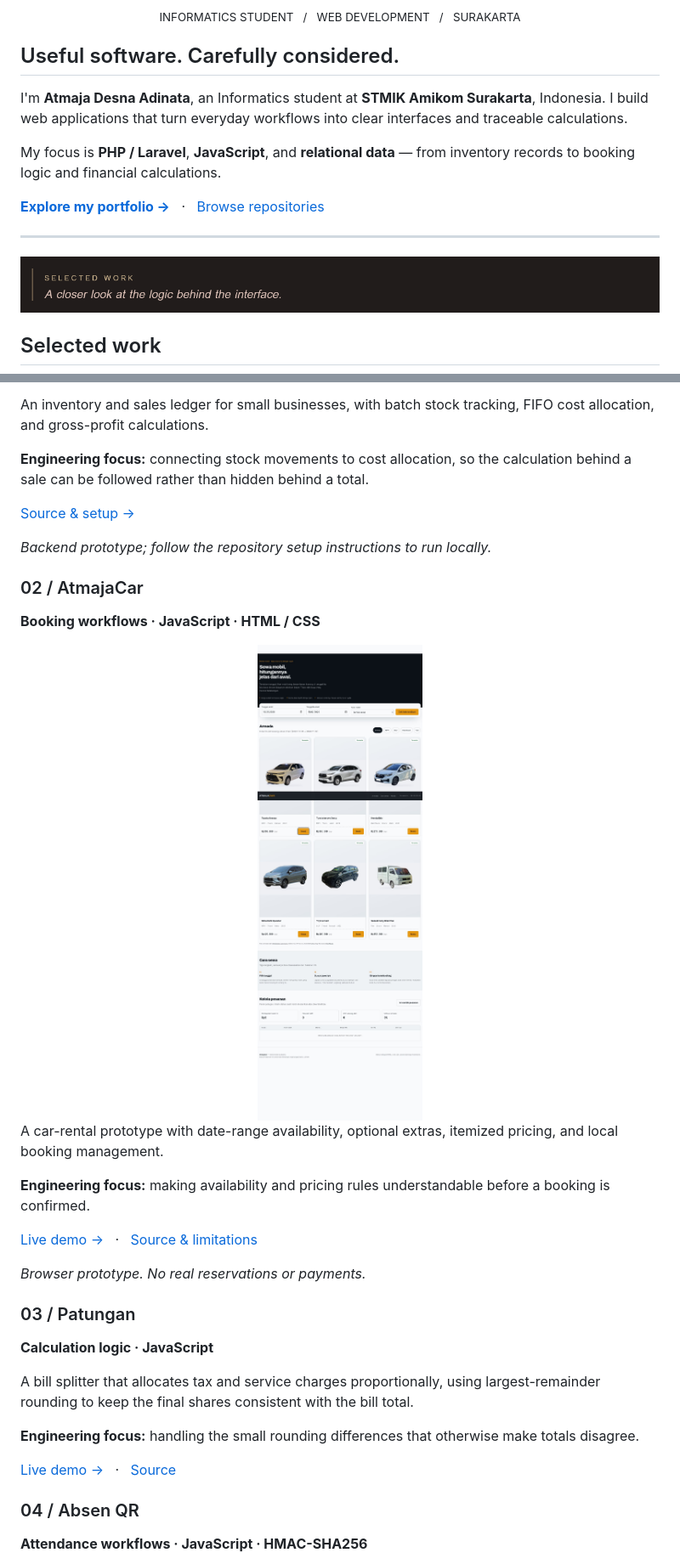
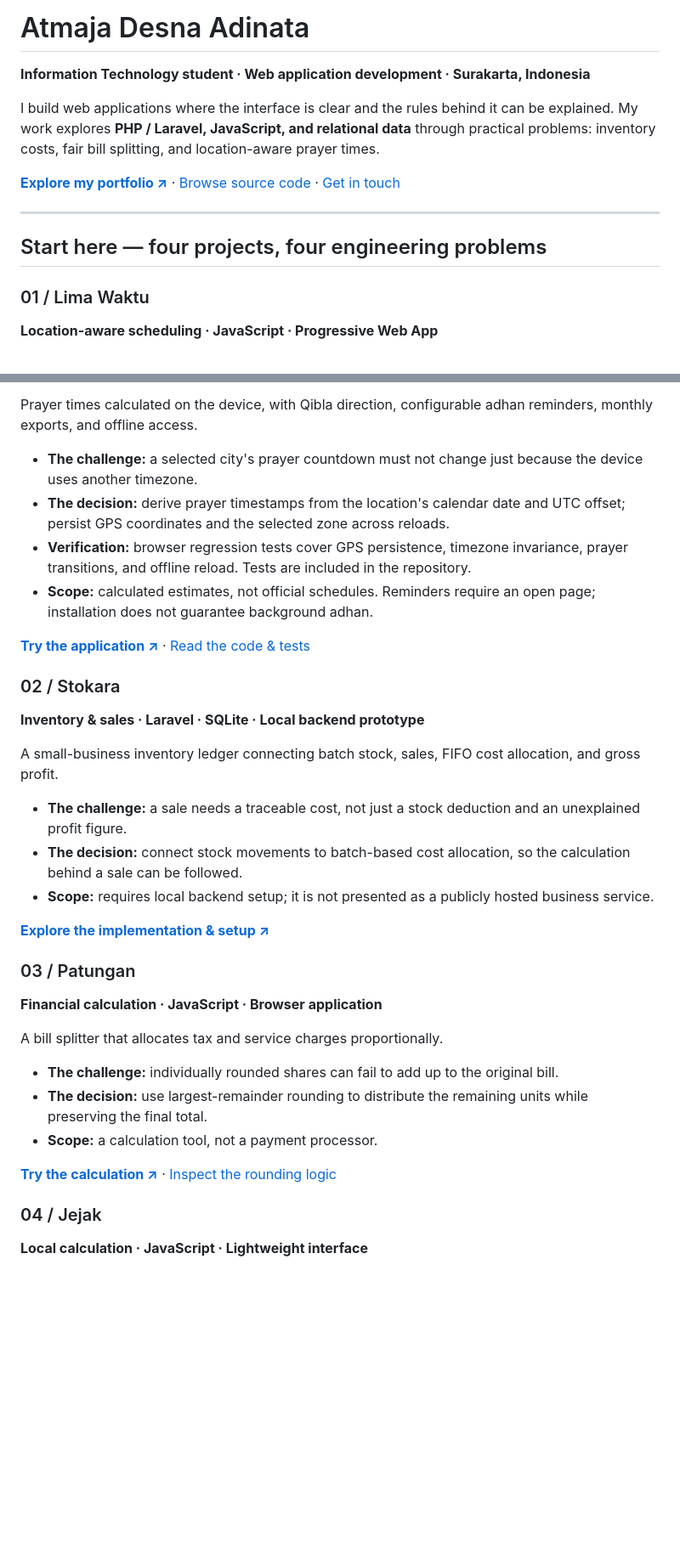
Before and after one commit to atmajadesna/atmajadesna, a Markdown page: README.md, 2 parts joined by grey strips. Shown at 85% size. Rendered like a GitHub page; blank space fills up the shorter version.

Commit message:
Refresh profile with editorial identity and evidence-led selected work

```diff
--- a/README.md
+++ b/README.md
@@ -2,17 +2,16 @@
 
-<p align="center"><sub>INFORMATICS STUDENT &nbsp; / &nbsp; WEB DEVELOPMENT &nbsp; / &nbsp; SURAKARTA</sub></p>
+# Atmaja Desna Adinata
 
-## Useful software. Carefully considered.
+**Information Technology student · Web application development · Surakarta, Indonesia**
 
-I'm **Atmaja Desna Adinata**, an Informatics student at **STMIK Amikom Surakarta**, Indonesia. I build web applications that turn everyday workflows into clear interfaces and traceable calculations.
+I build web applications where the interface is clear and the rules behind it can be explained. My work explores **PHP / Laravel, JavaScript, and relational data** through practical problems: inventory costs, fair bill splitting, and location-aware prayer times.
 
-My focus is **PHP / Laravel**, **JavaScript**, and **relational data** — from inventory records to booking logic and financial calculations.
-
-**[Explore my portfolio →](https://atmajadesna.github.io)** &nbsp; · &nbsp; [Browse repositories](https://github.com/atmajadesna?tab=repositories)
+**[Explore my portfolio ↗](https://desna.laura.web.id)** · [Browse source code](https://github.com/atmajadesna?tab=repositories) · [Get in touch](#lets-connect)
 
 ---
 
-<img src="assets/selected-work.png" width="100%" alt="Selected work — A closer look at the logic behind the interface." />
+## Start here — four projects, four engineering problems
 
-## Selected work
+### 01 / Lima Waktu
+**Location-aware scheduling · JavaScript · Progressive Web App**
 
@@ -21,34 +19,35 @@ My focus is **PHP / Laravel**, **JavaScript**, and **relational data** — from
 
-An inventory and sales ledger for small businesses, with batch stock tracking, FIFO cost allocation, and gross-profit calculations.
+Prayer times calculated on the device, with Qibla direction, configurable adhan reminders, monthly exports, and offline access.
 
-**Engineering focus:** connecting stock movements to cost allocation, so the calculation behind a sale can be followed rather than hidden behind a total.
+- **The challenge:** a selected city's prayer countdown must not change just because the device uses another timezone.
+- **The decision:** derive prayer timestamps from the location's calendar date and UTC offset; persist GPS coordinates and the selected zone across reloads.
+- **Verification:** browser regression tests cover GPS persistence, timezone invariance, prayer transitions, and offline reload. Tests are included in the repository.
+- **Scope:** calculated estimates, not official schedules. Reminders require an open page; installation does not guarantee background adhan.
 
-[Source & setup →](https://github.com/atmajadesna/stokara)
+**[Try the application ↗](https://atmajadesna.github.io/lima-waktu/)** · [Read the code & tests](https://github.com/atmajadesna/lima-waktu)
 
-*Backend prototype; follow the repository setup instructions to run locally.*
+### 02 / Stokara
+**Inventory & sales · Laravel · SQLite · Local backend prototype**
 
-### 02 / AtmajaCar
-**Booking workflows · JavaScript · HTML / CSS**
+A small-business inventory ledger connecting batch stock, sales, FIFO cost allocation, and gross profit.
 
-<img src="assets/atmajacar.jpg" width="100%" alt="AtmajaCar rental prototype interface" />
+- **The challenge:** a sale needs a traceable cost, not just a stock deduction and an unexplained profit figure.
+- **The decision:** connect stock movements to batch-based cost allocation, so the calculation behind a sale can be followed.
+- **Scope:** requires local backend setup; it is not presented as a publicly hosted business service.
 
-A car-rental prototype with date-range availability, optional extras, itemized pricing, and local booking management.
-
-**Engineering focus:** making availability and pricing rules understandable before a booking is confirmed.
-
-[Live demo →](https://atmajadesna.github.io/atmajacar/) &nbsp; · &nbsp; [Source & limitations](https://github.com/atmajadesna/atmajacar)
-
-*Browser prototype. No real reservations or payments.*
+**[Explore the implementation & setup ↗](https://github.com/atmajadesna/stokara)**
 
 ### 03 / Patungan
-**Calculation logic · JavaScript**
+**Financial calculation · JavaScript · Browser application**
 
-A bill splitter that allocates tax and service charges proportionally, using largest-remainder rounding to keep the final shares consistent with the bill total.
+A bill splitter that allocates tax and service charges proportionally.
 
-**Engineering focus:** handling the small rounding differences that otherwise make totals disagree.
+- **The challenge:** individually rounded shares can fail to add up to the original bill.
+- **The decision:** use largest-remainder rounding to distribute the remaining units while preserving the final total.
+- **Scope:** a calculation tool, not a payment processor.
 
-[Live demo →](https://atmajadesna.github.io/patungan/) &nbsp; · &nbsp; [Source](https://github.com/atmajadesna/patungan)
+**[Try the calculation ↗](https://atmajadesna.github.io/patungan/)** · [Inspect the rounding logic](https://github.com/atmajadesna/patungan)
 
-### 04 / Absen QR
-**Attendance workflows · JavaScript · HMAC-SHA256**
+### 04 / Jejak
+**Local calculation · JavaScript · Lightweight interface**
 
```
Also changed, not shown: other parts of README.md (+23 -22 lines), assets/desna-cover.png (added), 2 other files.
